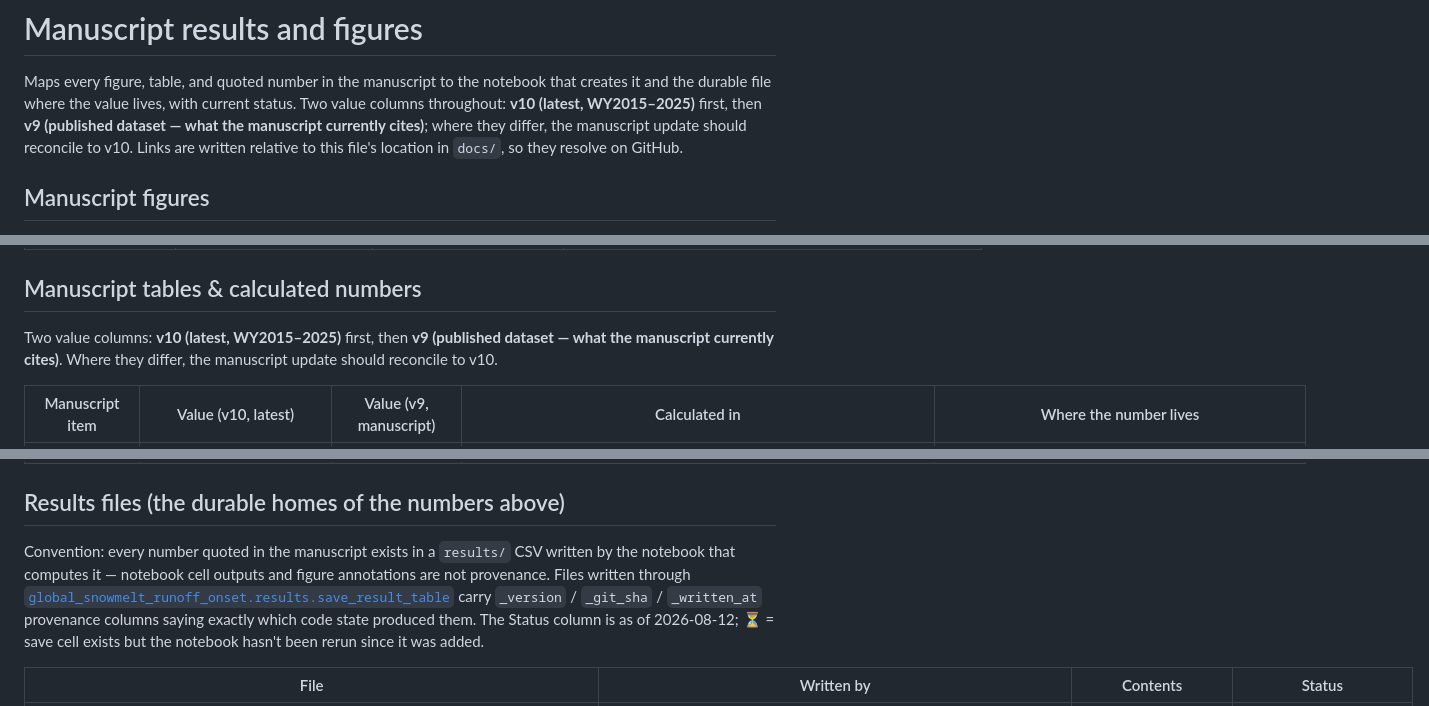
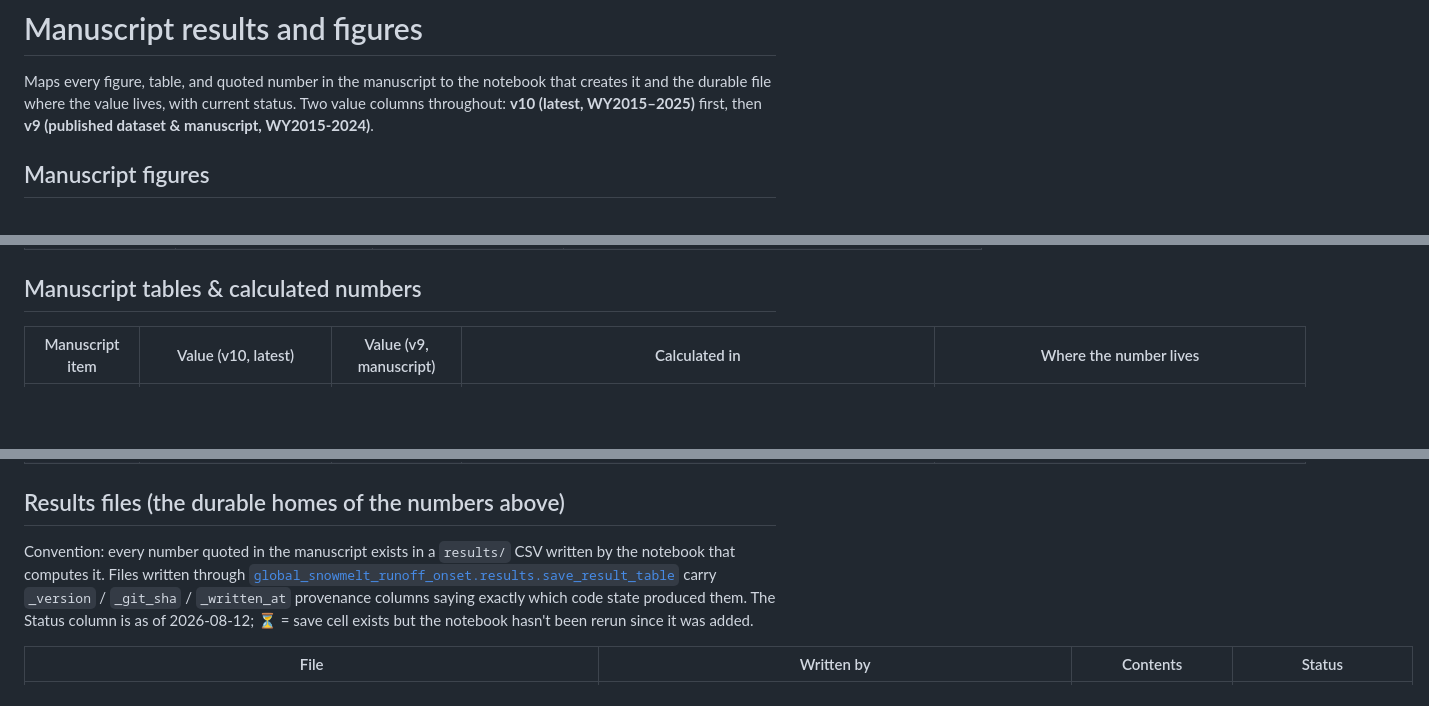
Before and after one commit to egagli/global_snowmelt_runoff_onset, a Markdown page: docs/results_and_figures.md, 3 parts joined by grey strips. GitHub-like rendering; blank space fills up the shorter version.

```diff
--- a/docs/results_and_figures.md
+++ b/docs/results_and_figures.md
@@ -2,9 +2,7 @@
 
 Maps every figure, table, and quoted number in the manuscript to the notebook that
 creates it and the durable file where the value lives, with current status. Two value
-columns throughout: **v10 (latest, WY2015–2025)** first, then **v9 (published dataset —
-what the manuscript currently cites)**; where they differ, the manuscript update should
-reconcile to v10. Links are written relative to this file's location in `docs/`, so they resolve on GitHub.
+columns throughout: **v10 (latest, WY2015–2025)** first, then **v9 (published dataset & manuscript, WY2015-2024)**.
 
 ## Manuscript figures
 
@@ -26,7 +83,5 @@ Two preview columns, each linked to its full-size file: **v10 (latest)** first,
 
 ## Manuscript tables & calculated numbers
-
-Two value columns: **v10 (latest, WY2015–2025)** first, then **v9 (published dataset — what the manuscript currently cites)**. Where they differ, the manuscript update should reconcile to v10.
 
 | Manuscript item | Value (v10, latest) | Value (v9, manuscript) | Calculated in | Where the number lives |
 | --- | --- | --- | --- | --- |
@@ -43,7 +98,7 @@ Two value columns: **v10 (latest, WY2015–2025)** first, then **v9 (published d
 
 ## Results files (the durable homes of the numbers above)
 
-Convention: every number quoted in the manuscript exists in a `results/` CSV written by the notebook that computes it — notebook cell outputs and figure annotations are not provenance. Files written through [`global_snowmelt_runoff_onset.results.save_result_table`](../global_snowmelt_runoff_onset/results.py) carry `_version` / `_git_sha` / `_written_at` provenance columns saying exactly which code state produced them. The Status column is as of 2026-08-12; ⏳ = save cell exists but the notebook hasn't been rerun since it was added.
+Convention: every number quoted in the manuscript exists in a `results/` CSV written by the notebook that computes it. Files written through [`global_snowmelt_runoff_onset.results.save_result_table`](../global_snowmelt_runoff_onset/results.py) carry `_version` / `_git_sha` / `_written_at` provenance columns saying exactly which code state produced them. The Status column is as of 2026-08-12; ⏳ = save cell exists but the notebook hasn't been rerun since it was added.
 
 | File | Written by | Contents | Status |
 | --- | --- | --- | --- |
```
Also changed, not shown: other parts of docs/results_and_figures.md (+74 -15 lines).
